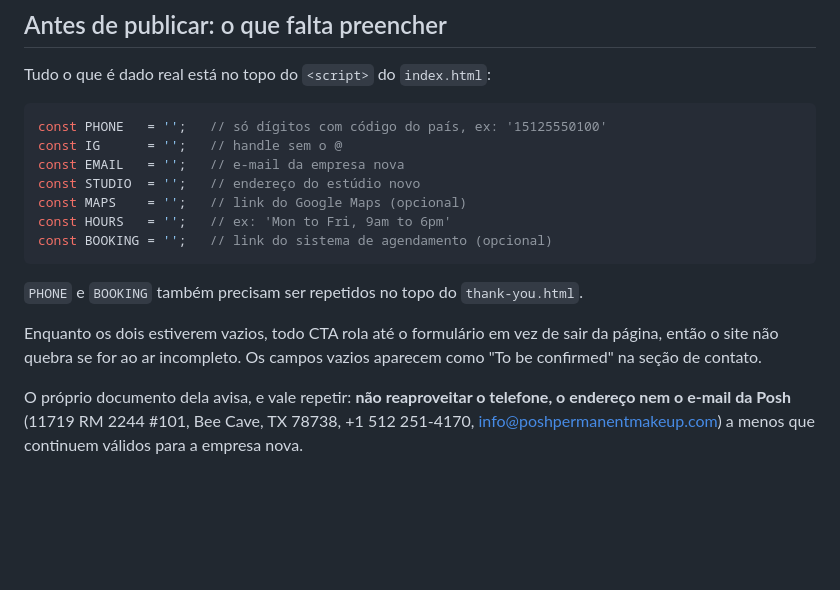
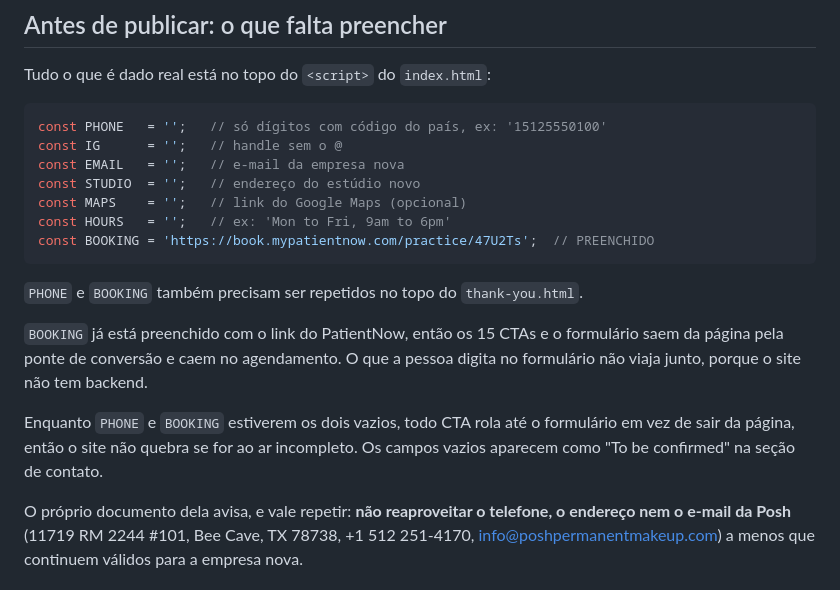
Before and after one commit to leonardoferreirr/agatasoldato-landing, a Markdown page: README.md, the part around the change. Drawn GitHub-style; blank space fills up the shorter version.

Commit message:
docs: record that BOOKING is filled and what it changes
Co-Authored-By: Claude Opus 5 <noreply@anthropic.com>

````diff
--- a/README.md
+++ b/README.md
@@ -23,14 +23,18 @@ const EMAIL   = '';   // e-mail da empresa nova
 const STUDIO  = '';   // endereço do estúdio novo
 const MAPS    = '';   // link do Google Maps (opcional)
 const HOURS   = '';   // ex: 'Mon to Fri, 9am to 6pm'
-const BOOKING = '';   // link do sistema de agendamento (opcional)
+const BOOKING = 'https://book.mypatientnow.com/practice/47U2Ts';  // PREENCHIDO
 ```
 
 `PHONE` e `BOOKING` também precisam ser repetidos no topo do `thank-you.html`.
 
-Enquanto os dois estiverem vazios, todo CTA rola até o formulário em vez de sair
-da página, então o site não quebra se for ao ar incompleto. Os campos vazios
-aparecem como "To be confirmed" na seção de contato.
+`BOOKING` já está preenchido com o link do PatientNow, então os 15 CTAs e o
+formulário saem da página pela ponte de conversão e caem no agendamento. O que a
+pessoa digita no formulário não viaja junto, porque o site não tem backend.
+
+Enquanto `PHONE` e `BOOKING` estiverem os dois vazios, todo CTA rola até o
+formulário em vez de sair da página, então o site não quebra se for ao ar
+incompleto. Os campos vazios aparecem como "To be confirmed" na seção de contato.
 
 O próprio documento dela avisa, e vale repetir: **não reaproveitar o telefone,
 o endereço nem o e-mail da Posh** (11719 RM 2244 #101, Bee Cave, TX 78738,
````
